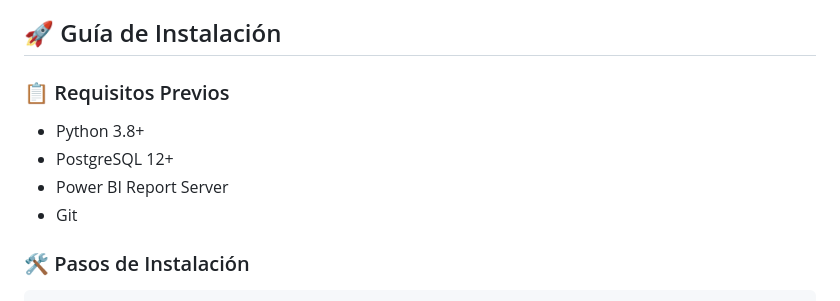
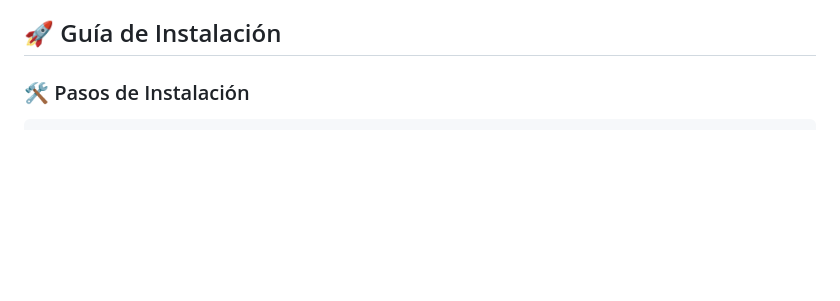
Before and after one commit to cevuseg/proyecto-de-titulo, a Markdown page: README.md, the part around the change. Drawn GitHub-style; blank space fills up the shorter version.

```diff
--- a/README.md
+++ b/README.md
@@ -269,11 +269,7 @@ Etiquetas personalizadas:
 
 ## 🚀 Guía de Instalación
 
-### 📋 Requisitos Previos
-- Python 3.8+
-- PostgreSQL 12+
-- Power BI Report Server
-- Git
+
 
 ### 🛠️ Pasos de Instalación
 
```
